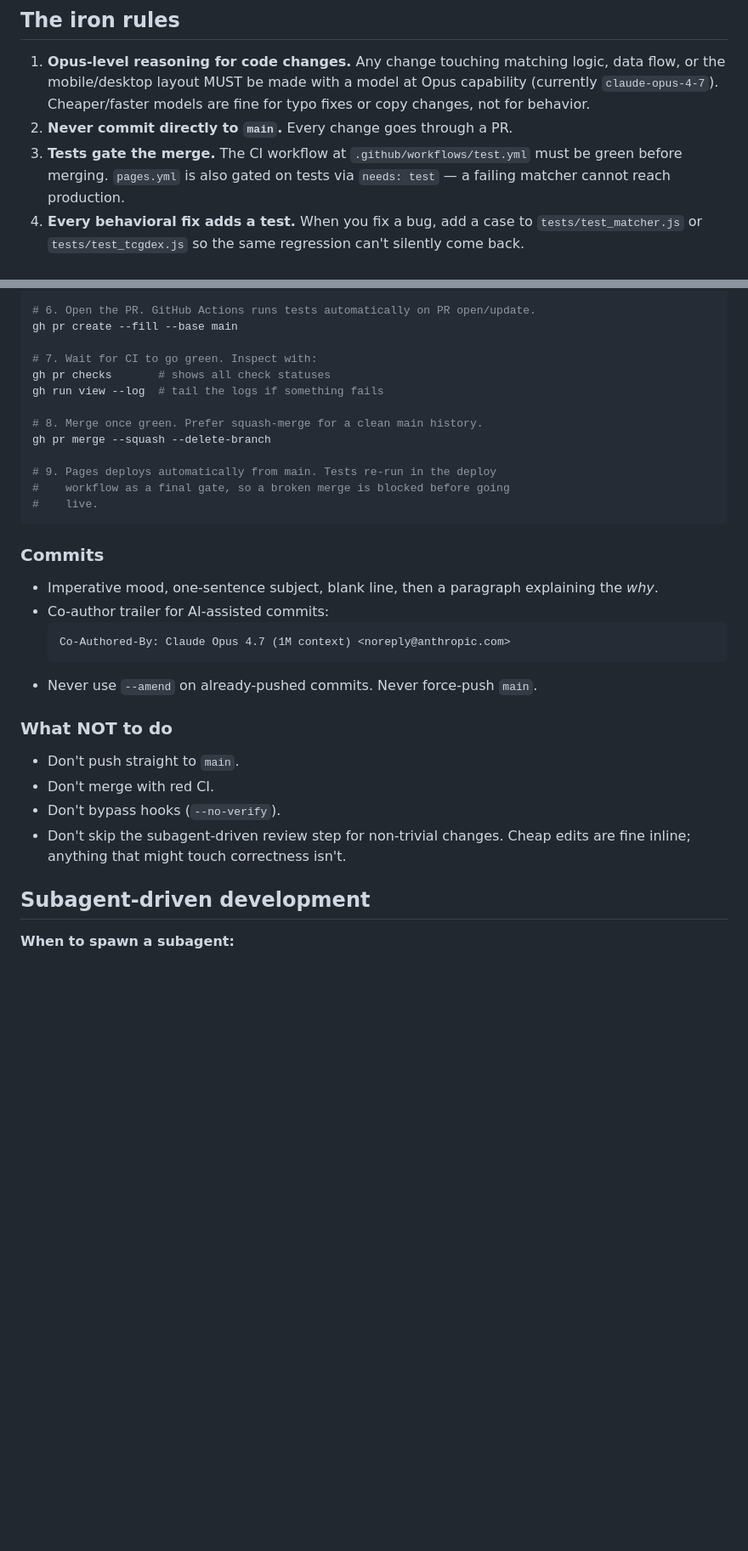
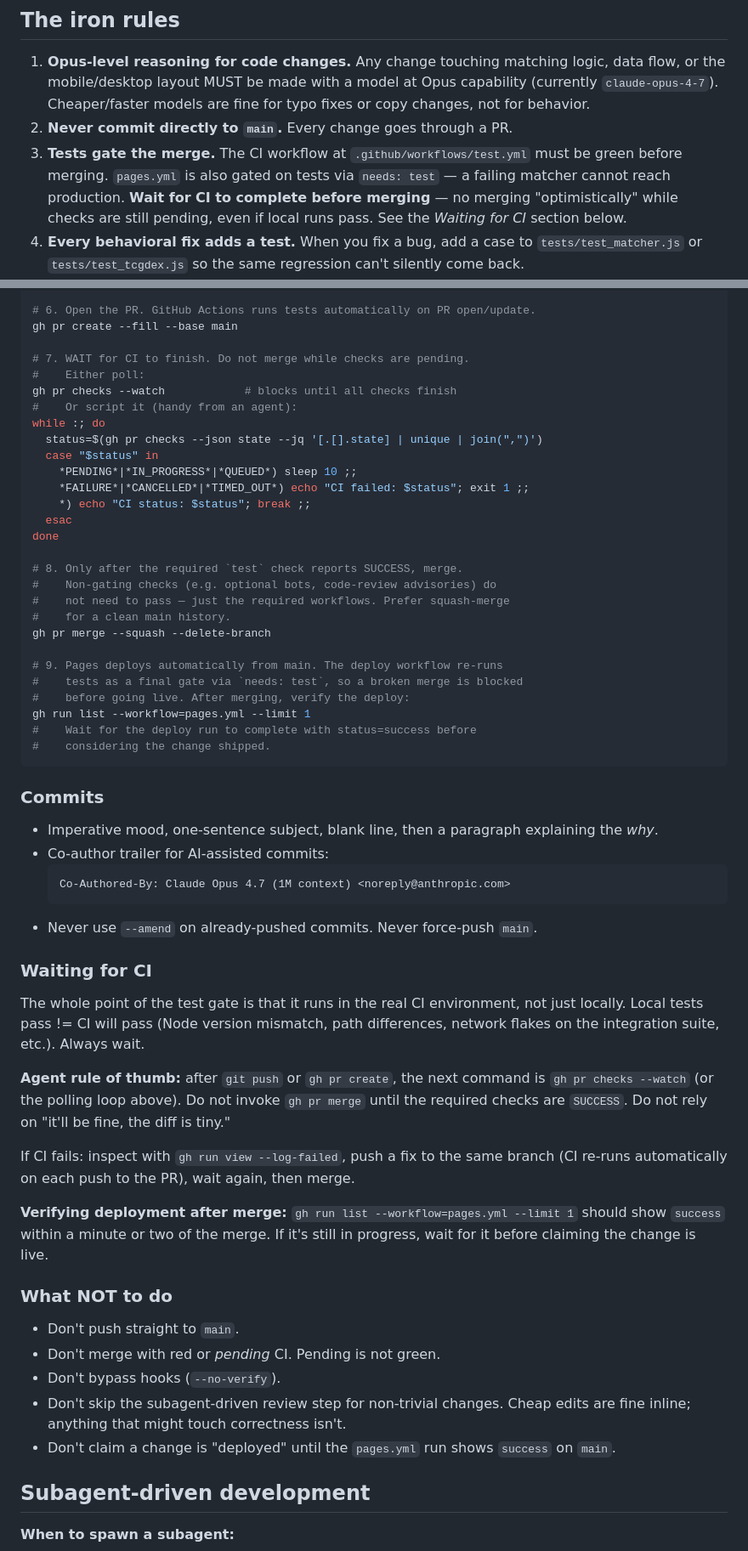
Before and after one commit to dgallitelli/pokemon-tcg-jp-en-matcher, a Markdown page: AGENTS.md, 2 parts joined by grey strips. Shown at 85% size. GitHub-like rendering; blank space fills up the shorter version.

Commit message:
AGENTS.md: require waiting for CI before merging (#4)
The previous flow said "wait for CI to go green" but was ambiguous about
how long to wait and which checks mattered. Spell it out:

- Rule 3 now explicitly forbids optimistic merging while checks are
  pending, even when local runs pass.
- Standard flow step 7 includes a concrete polling loop
  (gh pr checks --watch, or a bash poll) so agents have a deterministic
  way to block until CI finishes.
- New "Waiting for CI" section covers the rationale (local != CI),
  what to do on failure, and how to verify the subsequent deploy
  workflow actually reached production.
- "What NOT to do" now calls out pending CI as not-green, and requires
  the pages.yml run to be 'success' before claiming a change is live.

Co-authored-by: Davide Gallitelli <davidegallitelli@gmail.con>
Co-authored-by: Claude Opus 4.7 (1M context) <noreply@anthropic.com>

````diff
--- a/AGENTS.md
+++ b/AGENTS.md
@@ -23,7 +23,10 @@ layout invariants, and data pipeline details.
 2. **Never commit directly to `main`.** Every change goes through a PR.
 3. **Tests gate the merge.** The CI workflow at `.github/workflows/test.yml`
    must be green before merging. `pages.yml` is also gated on tests via
-   `needs: test` — a failing matcher cannot reach production.
+   `needs: test` — a failing matcher cannot reach production. **Wait for CI
+   to complete before merging** — no merging "optimistically" while checks
+   are still pending, even if local runs pass. See the *Waiting for CI*
+   section below.
 4. **Every behavioral fix adds a test.** When you fix a bug, add a case to
    `tests/test_matcher.js` or `tests/test_tcgdex.js` so the same regression
    can't silently come back.
@@ -67,16 +70,31 @@ git push -u origin fix/sv4a-missing-dex-ids
 # 6. Open the PR. GitHub Actions runs tests automatically on PR open/update.
 gh pr create --fill --base main
 
-# 7. Wait for CI to go green. Inspect with:
-gh pr checks       # shows all check statuses
-gh run view --log  # tail the logs if something fails
+# 7. WAIT for CI to finish. Do not merge while checks are pending.
+#    Either poll:
+gh pr checks --watch            # blocks until all checks finish
+#    Or script it (handy from an agent):
+while :; do
+  status=$(gh pr checks --json state --jq '[.[].state] | unique | join(",")')
+  case "$status" in
+    *PENDING*|*IN_PROGRESS*|*QUEUED*) sleep 10 ;;
+    *FAILURE*|*CANCELLED*|*TIMED_OUT*) echo "CI failed: $status"; exit 1 ;;
+    *) echo "CI status: $status"; break ;;
+  esac
+done
 
-# 8. Merge once green. Prefer squash-merge for a clean main history.
+# 8. Only after the required `test` check reports SUCCESS, merge.
+#    Non-gating checks (e.g. optional bots, code-review advisories) do
+#    not need to pass — just the required workflows. Prefer squash-merge
+#    for a clean main history.
 gh pr merge --squash --delete-branch
 
-# 9. Pages deploys automatically from main. Tests re-run in the deploy
-#    workflow as a final gate, so a broken merge is blocked before going
-#    live.
+# 9. Pages deploys automatically from main. The deploy workflow re-runs
+#    tests as a final gate via `needs: test`, so a broken merge is blocked
+#    before going live. After merging, verify the deploy:
+gh run list --workflow=pages.yml --limit 1
+#    Wait for the deploy run to complete with status=success before
+#    considering the change shipped.
 ```
 
 ### Commits
@@ -89,13 +107,36 @@ gh pr merge --squash --delete-branch
   ```
 - Never use `--amend` on already-pushed commits. Never force-push `main`.
 
+### Waiting for CI
+
+The whole point of the test gate is that it runs in the real CI
+environment, not just locally. Local tests pass != CI will pass (Node
+version mismatch, path differences, network flakes on the integration
+suite, etc.). Always wait.
+
+**Agent rule of thumb:** after `git push` or `gh pr create`, the next
+command is `gh pr checks --watch` (or the polling loop above). Do not
+invoke `gh pr merge` until the required checks are `SUCCESS`. Do not rely
+on "it'll be fine, the diff is tiny."
+
+If CI fails: inspect with `gh run view --log-failed`, push a fix to the
+same branch (CI re-runs automatically on each push to the PR), wait
+again, then merge.
+
+**Verifying deployment after merge:** `gh run list --workflow=pages.yml
+--limit 1` should show `success` within a minute or two of the merge.
+If it's still in progress, wait for it before claiming the change is
+live.
+
 ### What NOT to do
 
 - Don't push straight to `main`.
-- Don't merge with red CI.
+- Don't merge with red or *pending* CI. Pending is not green.
 - Don't bypass hooks (`--no-verify`).
 - Don't skip the subagent-driven review step for non-trivial changes. Cheap
   edits are fine inline; anything that might touch correctness isn't.
+- Don't claim a change is "deployed" until the `pages.yml` run shows
+  `success` on `main`.
 
 ## Subagent-driven development
 
````
